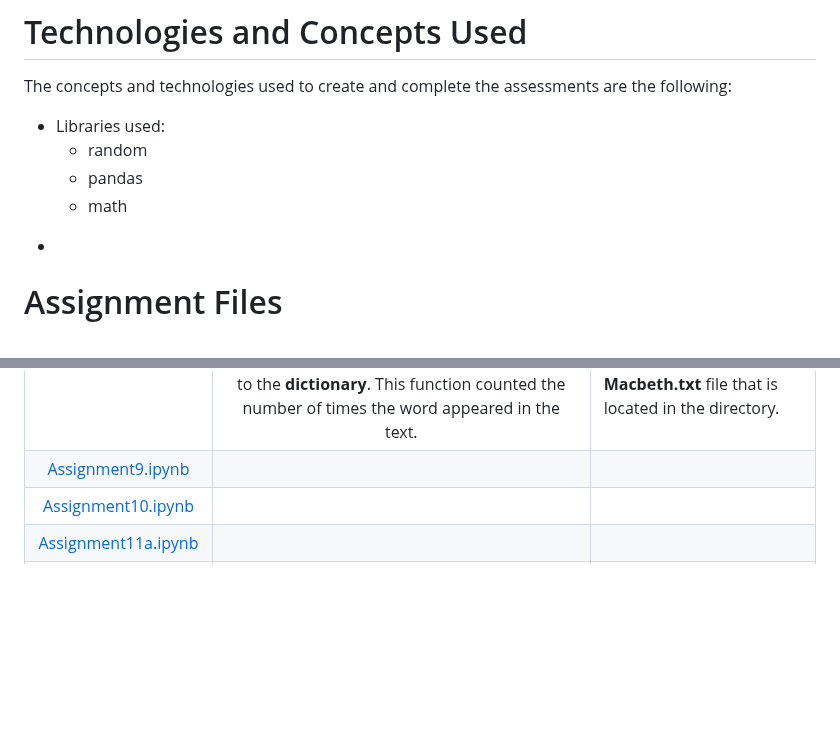
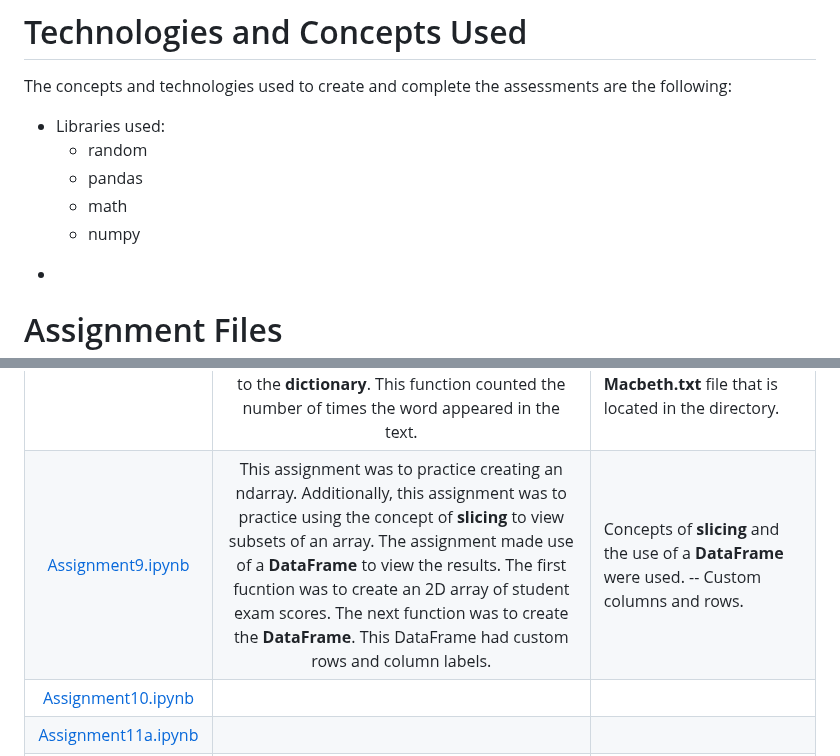
Before and after one commit to HeinoPortfolio/MS_Comp_Sci, a Markdown page: 1 Intro Prog/Jupyter Notebook Assignments/ReadMe.md, 2 parts joined by grey strips. Drawn GitHub-style; blank space fills up the shorter version.

```diff
--- a/1 Intro Prog/Jupyter Notebook Assignments/ReadMe.md
+++ b/1 Intro Prog/Jupyter Notebook Assignments/ReadMe.md
@@ -14,6 +14,7 @@ The concepts and technologies used to create and complete the assessments are th
    - random
    - pandas
    - math
+   - numpy
 -
 
 # Assignment Files
@@ -31,7 +32,7 @@ The concepts and technologies used to create and complete the assessments are th
 |[Assignment7a.ipynb](https://github.com/HeinoPortfolio/MS_Comp_Sci/blob/main/1%20Intro%20Prog/Jupyter%20Notebook%20Assignments/Assignment7a.ipynb)|  Function that will multiply a list element by 100. Function # 2 will accomplich the same tasks as function as  the first function, but will use a **list comprehension** to accomplisth the task. | Uses a **list comprehension** and a formatted printed statement for the output.|
 |[Assignment7b.ipynb](https://github.com/HeinoPortfolio/MS_Comp_Sci/blob/main/1%20Intro%20Prog/Jupyter%20Notebook%20Assignments/Assignment7b.ipynb)|First function task is to convert a string containing a Roman numeral into and integer and then return the resulting number. |Create a **dictionary**.  |
 |[Assignment8.ipynb](https://github.com/HeinoPortfolio/MS_Comp_Sci/blob/main/1%20Intro%20Prog/Jupyter%20Notebook%20Assignments/Assignment8.ipynb)|Practice in using text files.  To read in text from a file and then manipulate the contents of the file. Practiced using a **dictionary**.  First function was to read in the given file and add the words to the **dictionary**.  This function counted the number of times the word appeared in the text.  | Made use of the **split()** function.  This notebook made use of the **Macbeth.txt** file that is located in the directory. |
-|[Assignment9.ipynb](https://github.com/HeinoPortfolio/MS_Comp_Sci/blob/main/1%20Intro%20Prog/Jupyter%20Notebook%20Assignments/Assignment9.ipynb)|| |
+|[Assignment9.ipynb](https://github.com/HeinoPortfolio/MS_Comp_Sci/blob/main/1%20Intro%20Prog/Jupyter%20Notebook%20Assignments/Assignment9.ipynb)|This assignment was to practice creating an ndarray. Additionally, this assignment was to practice using the concept of **slicing** to view subsets of an array. The assignment made use of a **DataFrame** to view the results. The first fucntion was to create an 2D array of student exam scores. The next function was to create the **DataFrame**.  This DataFrame had custom rows and column labels. | Concepts of **slicing** and the use of a **DataFrame** were used.  -- Custom columns and rows. |
 |[Assignment10.ipynb](https://github.com/HeinoPortfolio/MS_Comp_Sci/blob/main/1%20Intro%20Prog/Jupyter%20Notebook%20Assignments/Assignment10.ipynb)|| |
 |[Assignment11a.ipynb](https://github.com/HeinoPortfolio/MS_Comp_Sci/blob/main/1%20Intro%20Prog/Jupyter%20Notebook%20Assignments/Assignment11a.ipynb)|| |
 |[Assignment11b.ipynb](https://github.com/HeinoPortfolio/MS_Comp_Sci/blob/main/1%20Intro%20Prog/Jupyter%20Notebook%20Assignments/Assignment11b.ipynb)|| |
```
